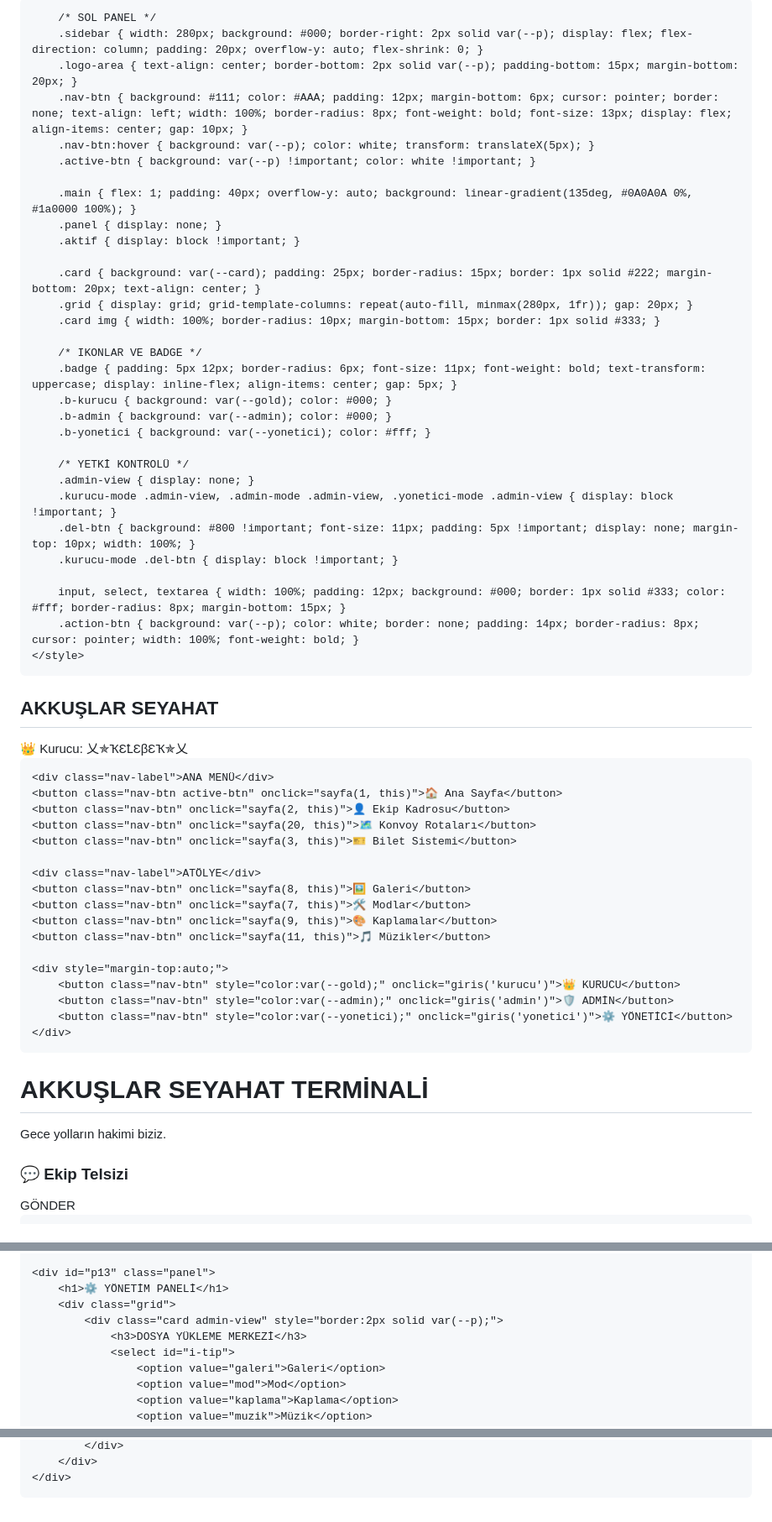
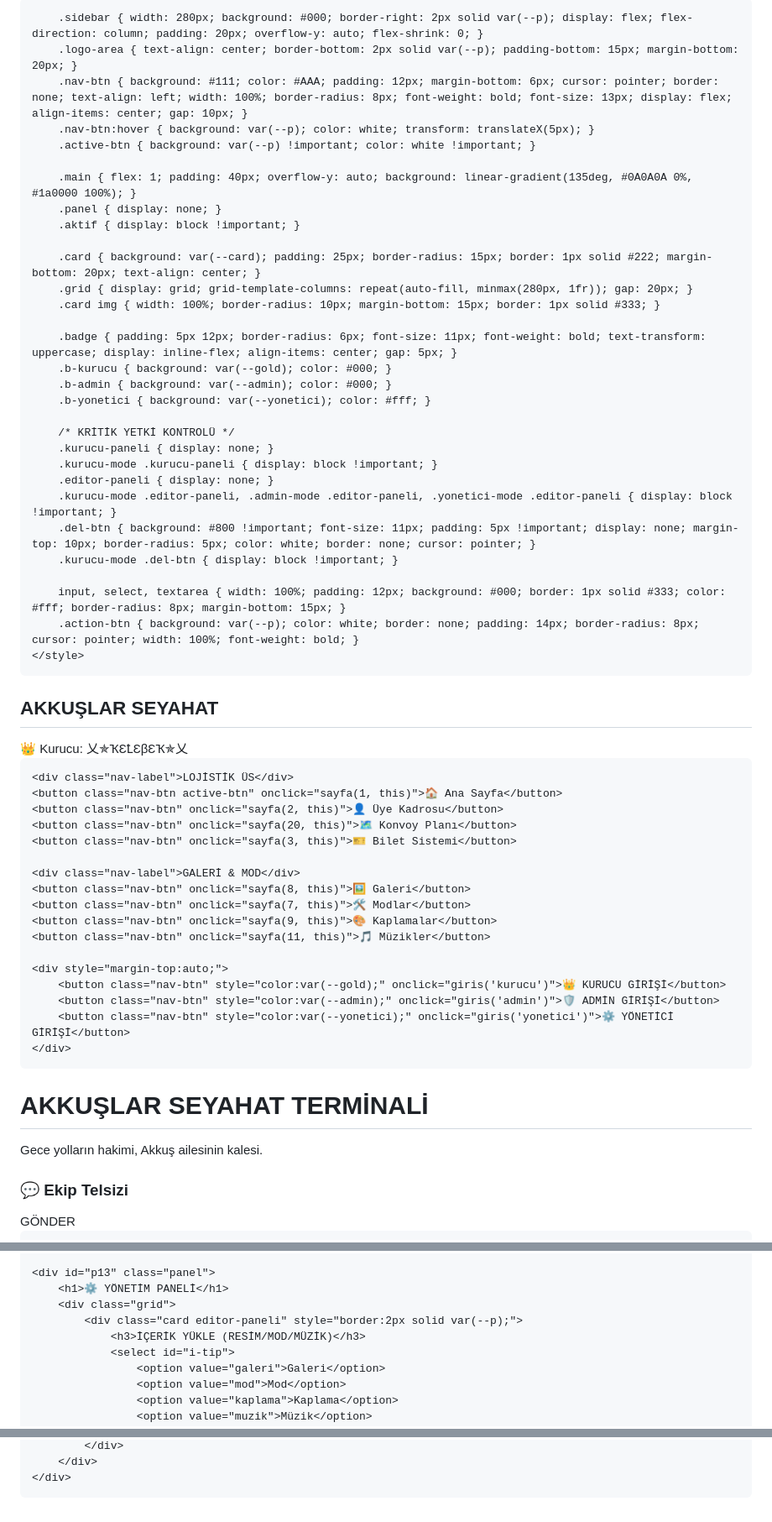
Before and after one commit to Kelebek44/Akkuslar-Seyahat, a Markdown page: README.md, 3 parts joined by grey strips. Shown at 84% size. GitHub-like rendering.

```diff
--- a/README.md
+++ b/README.md
@@ -3,7 +3,7 @@
 <head>
     <meta charset="UTF-8">
     <meta name="viewport" content="width=device-width, initial-scale=1.0">
-    <title>AKKUŞLAR SEYAHAT | TERMİNAL V64</title>
+    <title>AKKUŞLAR SEYAHAT | TERMİNAL V65</title>
     <script src="https://www.gstatic.com/firebasejs/10.7.1/firebase-app-compat.js"></script>
     <script src="https://www.gstatic.com/firebasejs/10.7.1/firebase-firestore-compat.js"></script>
     <script src="https://www.gstatic.com/firebasejs/10.7.1/firebase-storage-compat.js"></script>
@@ -14,7 +14,6 @@
         h1, h2, h3, .nav-btn { font-family: 'Space Grotesk', sans-serif; }
         body { margin: 0; background: var(--bg); color: #EEE; display: flex; height: 100vh; overflow: hidden; }
 
-        /* SOL PANEL */
         .sidebar { width: 280px; background: #000; border-right: 2px solid var(--p); display: flex; flex-direction: column; padding: 20px; overflow-y: auto; flex-shrink: 0; }
         .logo-area { text-align: center; border-bottom: 2px solid var(--p); padding-bottom: 15px; margin-bottom: 20px; }
         .nav-btn { background: #111; color: #AAA; padding: 12px; margin-bottom: 6px; cursor: pointer; border: none; text-align: left; width: 100%; border-radius: 8px; font-weight: bold; font-size: 13px; display: flex; align-items: center; gap: 10px; }
@@ -29,16 +28,17 @@
         .grid { display: grid; grid-template-columns: repeat(auto-fill, minmax(280px, 1fr)); gap: 20px; }
         .card img { width: 100%; border-radius: 10px; margin-bottom: 15px; border: 1px solid #333; }
 
-        /* IKONLAR VE BADGE */
         .badge { padding: 5px 12px; border-radius: 6px; font-size: 11px; font-weight: bold; text-transform: uppercase; display: inline-flex; align-items: center; gap: 5px; }
         .b-kurucu { background: var(--gold); color: #000; }
         .b-admin { background: var(--admin); color: #000; }
         .b-yonetici { background: var(--yonetici); color: #fff; }
 
-        /* YETKİ KONTROLÜ */
-        .admin-view { display: none; }
-        .kurucu-mode .admin-view, .admin-mode .admin-view, .yonetici-mode .admin-view { display: block !important; }
-        .del-btn { background: #800 !important; font-size: 11px; padding: 5px !important; display: none; margin-top: 10px; width: 100%; }
+        /* KRİTİK YETKİ KONTROLÜ */
+        .kurucu-paneli { display: none; }
+        .kurucu-mode .kurucu-paneli { display: block !important; }
+        .editor-paneli { display: none; }
+        .kurucu-mode .editor-paneli, .admin-mode .editor-paneli, .yonetici-mode .editor-paneli { display: block !important; }
+        .del-btn { background: #800 !important; font-size: 11px; padding: 5px !important; display: none; margin-top: 10px; border-radius: 5px; color: white; border: none; cursor: pointer; }
         .kurucu-mode .del-btn { display: block !important; }
 
         input, select, textarea { width: 100%; padding: 12px; background: #000; border: 1px solid #333; color: #fff; border-radius: 8px; margin-bottom: 15px; }
@@ -53,27 +53,27 @@
         <div style="color:var(--gold); font-size:11px; margin-top:5px; font-weight:bold;">👑 Kurucu: 乂✯ҠƐꝈƐβƐҠ✯乂</div>
     </div>
 
-    <div class="nav-label">ANA MENÜ</div>
+    <div class="nav-label">LOJİSTİK ÜS</div>
     <button class="nav-btn active-btn" onclick="sayfa(1, this)">🏠 Ana Sayfa</button>
-    <button class="nav-btn" onclick="sayfa(2, this)">👤 Ekip Kadrosu</button>
-    <button class="nav-btn" onclick="sayfa(20, this)">🗺️ Konvoy Rotaları</button>
+    <button class="nav-btn" onclick="sayfa(2, this)">👤 Üye Kadrosu</button>
+    <button class="nav-btn" onclick="sayfa(20, this)">🗺️ Konvoy Planı</button>
     <button class="nav-btn" onclick="sayfa(3, this)">🎫 Bilet Sistemi</button>
 
-    <div class="nav-label">ATÖLYE</div>
+    <div class="nav-label">GALERİ & MOD</div>
     <button class="nav-btn" onclick="sayfa(8, this)">🖼️ Galeri</button>
     <button class="nav-btn" onclick="sayfa(7, this)">🛠️ Modlar</button>
     <button class="nav-btn" onclick="sayfa(9, this)">🎨 Kaplamalar</button>
     <button class="nav-btn" onclick="sayfa(11, this)">🎵 Müzikler</button>
 
     <div style="margin-top:auto;">
-        <button class="nav-btn" style="color:var(--gold);" onclick="giris('kurucu')">👑 KURUCU</button>
-        <button class="nav-btn" style="color:var(--admin);" onclick="giris('admin')">🛡️ ADMİN</button>
-        <button class="nav-btn" style="color:var(--yonetici);" onclick="giris('yonetici')">⚙️ YÖNETİCİ</button>
+        <button class="nav-btn" style="color:var(--gold);" onclick="giris('kurucu')">👑 KURUCU GİRİŞİ</button>
+        <button class="nav-btn" style="color:var(--admin);" onclick="giris('admin')">🛡️ ADMİN GİRİŞİ</button>
+        <button class="nav-btn" style="color:var(--yonetici);" onclick="giris('yonetici')">⚙️ YÖNETİCİ GİRİŞİ</button>
     </div>
 </div>
 
 <div class="main">
     <div id="p1" class="panel aktif">
-        <div class="card"><h1>AKKUŞLAR SEYAHAT TERMİNALİ</h1><p>Gece yolların hakimi biziz.</p></div>
+        <div class="card"><h1>AKKUŞLAR SEYAHAT TERMİNALİ</h1><p>Gece yolların hakimi, Akkuş ailesinin kalesi.</p></div>
         <div class="card">
             <h3>💬 Ekip Telsizi</h3>
@@ -95,8 +118,8 @@
     <div id="p13" class="panel">
         <h1>⚙️ YÖNETİM PANELİ</h1>
         <div class="grid">
-            <div class="card admin-view" style="border:2px solid var(--p);">
-                <h3>DOSYA YÜKLEME MERKEZİ</h3>
+            <div class="card editor-paneli" style="border:2px solid var(--p);">
+                <h3>İÇERİK YÜKLE (RESİM/MOD/MÜZİK)</h3>
                 <select id="i-tip">
                     <option value="galeri">Galeri</option>
                     <option value="mod">Mod</option>
@@ -134,10 +157,11 @@
     let aktifRol = "uye";
 
     function giris(tip) {
-        let s = prompt("Giriş Şifresi:");
+        let s = prompt("Şifre:");
         if(tip === 'kurucu' && s === "1907akkus") { aktifRol="kurucu"; document.getElementById('app-body').className='kurucu-mode'; sayfa(13); }
         else if(tip === 'admin' && s === "admin123") { aktifRol="admin"; document.getElementById('app-body').className='admin-mode'; sayfa(13); }
         else if(tip === 'yonetici' && s === "yonetici123") { aktifRol="yonetici"; document.getElementById('app-body').className='yonetici-mode'; sayfa(13); }
+        else if(s) { alert("Hatalı Şifre!"); }
     }
 
     function sayfa(n, btn) {
@@ -147,21 +171,21 @@
         if(btn) btn.classList.add('active-btn');
     }
 
-    // YÜKLEME SİSTEMİ (STORAGE BAĞLANTISI)
+    // YÜKLEME SİSTEMİ (HIZLANDIRILMIŞ)
     function yukle() {
         const file = document.getElementById('i-file').files[0];
         const tip = document.getElementById('i-tip').value;
         const bas = document.getElementById('i-bas').value;
         if(!file || !bas) return alert("Dosya ve Başlık Eksik!");
 
-        document.getElementById('u-durum').innerText = "Yükleniyor, Bekle...";
-        const ref = storage.ref(`akkuslar_v64/${Date.now()}_${file.name}`);
+        document.getElementById('u-durum').innerText = "Yükleniyor... Lütfen Bekleyin.";
+        const ref = storage.ref(`depo/${Date.now()}_${file.name}`);
 
         ref.put(file).then(snapshot => snapshot.ref.getDownloadURL()).then(url => {
             db.collection("icerik").add({ tip, bas, url, tarih: Date.now() });
             document.getElementById('u-durum').innerText = "BAŞARIYLA YÜKLENDİ!";
-            document.getElementById('i-bas').value = "";
-        }).catch(err => alert("Hata! Firebase Storage kurallarını açmalısın: " + err));
+            setTimeout(() => { document.getElementById('u-durum').innerText = ""; }, 3000);
+        }).catch(err => alert("Hata! Storage kurallarını açmalısın."));
     }
 
     // İÇERİK DAĞITIMI
@@ -179,7 +203,7 @@
         document.getElementById('list-muzik').innerHTML = mu;
     });
 
-    // KADRO VE IKONLAR
+    // KADRO VE İKONLAR
     db.collection("ekip").onSnapshot(s => {
         document.getElementById('kadro-listesi').innerHTML = s.docs.map(d => {
             let data = d.data();
@@ -190,12 +214,21 @@
         }).join('');
     });
 
-    function mesajAt() { db.collection("sohbet").add({isim: document.getElementById('chat-nick').value, msg: document.getElementById('chat-input').value, tarih: Date.now()}); document.getElementById('chat-input').value=""; }
+    // SOHBET & BİLET & SİLME
+    function mesajAt() {
+        let n = document.getElementById('chat-nick').value;
+        let m = document.getElementById('chat-input').value;
+        if(n && m) { db.collection("sohbet").add({isim: n, msg: m, tarih: Date.now()}); document.getElementById('chat-input').value=""; }
+    }
     db.collection("sohbet").orderBy("tarih","desc").limit(15).onSnapshot(s => {
         document.getElementById('msg-list').innerHTML = s.docs.map(d => `<div><b style="color:var(--p)">${d.data().isim}:</b> ${d.data().msg}</div>`).reverse().join('');
     });
-    function rolVer() { db.collection("ekip").add({ad: document.getElementById('r-ad').value, rol: document.getElementById('r-rol').value}); }
-    function sil(c, id) { if(confirm("Kaptan, bu kalıcı bir işlem. Silinsin mi?")) db.collection(c).doc(id).delete(); }
+    function rolVer() { if(aktifRol === 'kurucu') db.collection("ekip").add({ad: document.getElementById('r-ad').value, rol: document.getElementById('r-rol').value}); }
+    function biletAt() { db.collection("biletler").add({ad: document.getElementById('b-ad').value}); }
+    db.collection("biletler").onSnapshot(s => {
+        document.getElementById('list-bilet').innerHTML = s.docs.map(d => `<div>🎫 ${d.data().ad} <button class="del-btn" onclick="sil('biletler','${d.id}')" style="display:inline; width:auto; padding:2px 5px;">İPTAL</button></div>`).join('');
+    });
+    function sil(c, id) { if(confirm("Kaptan, silinsin mi?")) db.collection(c).doc(id).delete(); }
 </script>
 </body>
 </html>
```
Also changed, not shown: other parts of README.md (+28 -5 lines).
